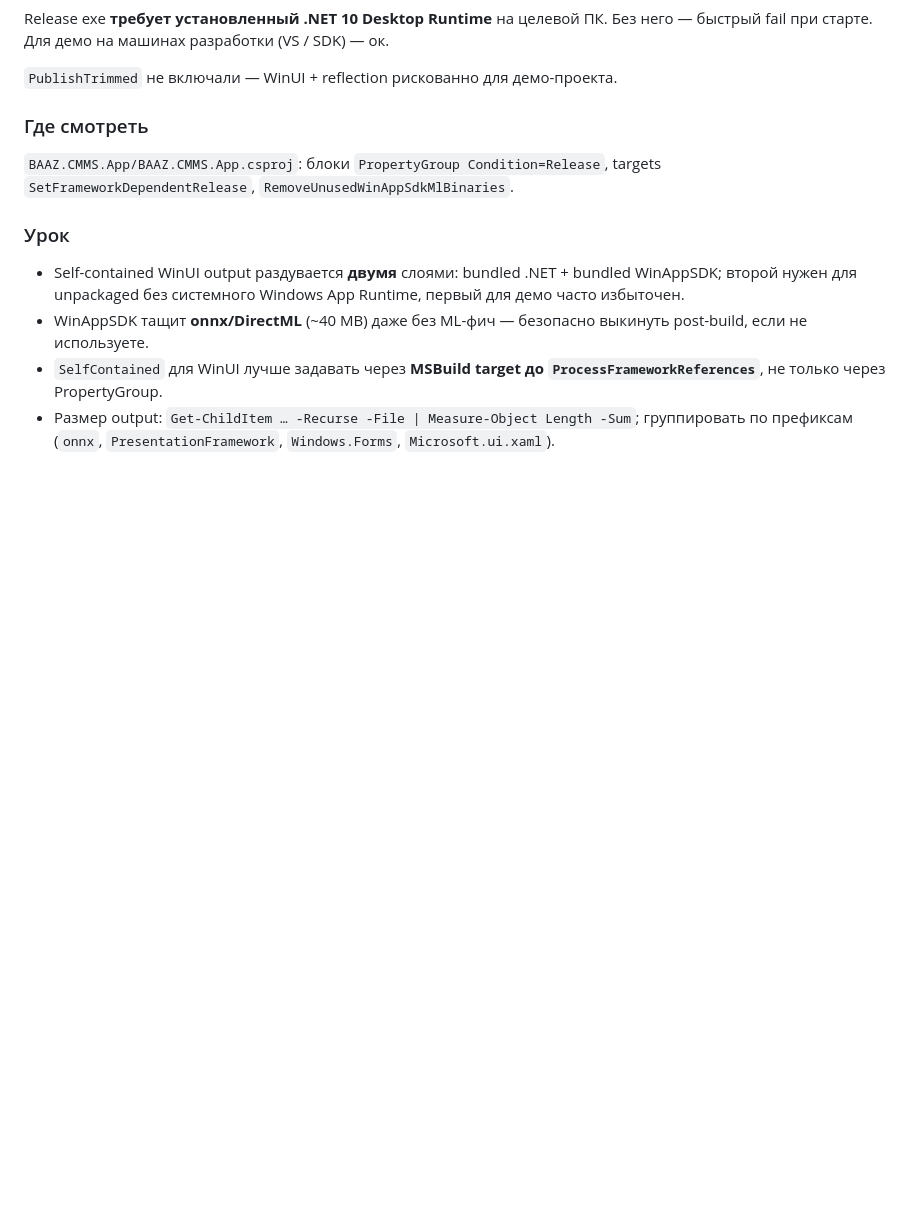
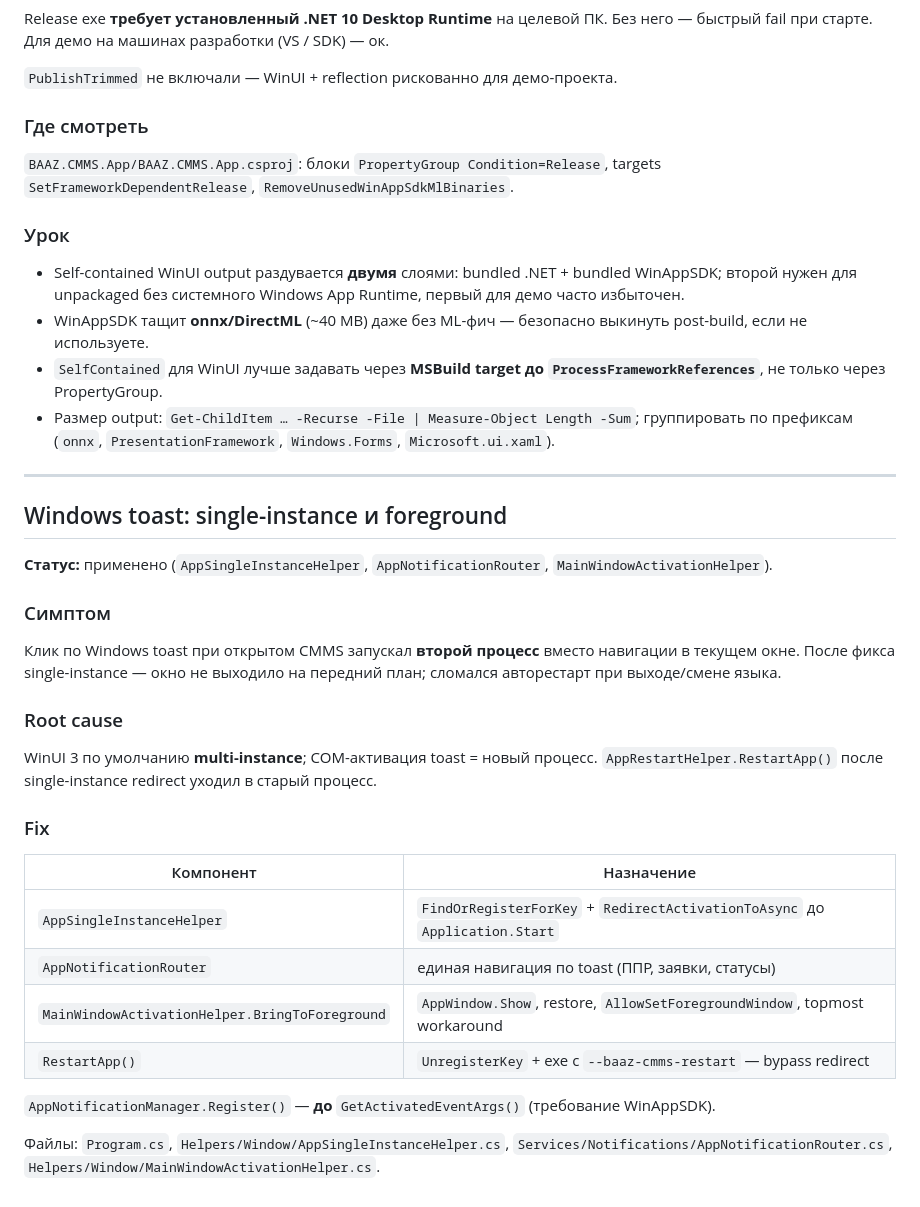
Before and after one commit to chiscake/baaz-cmms, a Markdown page: MEMORY.md, the part around the change. GitHub-like rendering; blank space fills up the shorter version.

Commit message:
docs: AGENTS.md, MEMORY.md update

```diff
--- a/MEMORY.md
+++ b/MEMORY.md
@@ -115,3 +115,30 @@ Release exe **требует установленный .NET 10 Desktop Runtime*
 - WinAppSDK тащит **onnx/DirectML** (~40 MB) даже без ML-фич — безопасно выкинуть post-build, если не используете.
 - `SelfContained` для WinUI лучше задавать через **MSBuild target до `ProcessFrameworkReferences`**, не только через PropertyGroup.
 - Размер output: `Get-ChildItem … -Recurse -File | Measure-Object Length -Sum`; группировать по префиксам (`onnx`, `PresentationFramework`, `Windows.Forms`, `Microsoft.ui.xaml`).
+
+---
+
+## Windows toast: single-instance и foreground
+
+**Статус:** применено (`AppSingleInstanceHelper`, `AppNotificationRouter`, `MainWindowActivationHelper`).
+
+### Симптом
+
+Клик по Windows toast при открытом CMMS запускал **второй процесс** вместо навигации в текущем окне. После фикса single-instance — окно не выходило на передний план; сломался авторестарт при выходе/смене языка.
+
+### Root cause
+
+WinUI 3 по умолчанию **multi-instance**; COM-активация toast = новый процесс. `AppRestartHelper.RestartApp()` после single-instance redirect уходил в старый процесс.
+
+### Fix
+
+| Компонент | Назначение |
+|-----------|------------|
+| `AppSingleInstanceHelper` | `FindOrRegisterForKey` + `RedirectActivationToAsync` до `Application.Start` |
+| `AppNotificationRouter` | единая навигация по toast (ППР, заявки, статусы) |
+| `MainWindowActivationHelper.BringToForeground` | `AppWindow.Show`, restore, `AllowSetForegroundWindow`, topmost workaround |
+| `RestartApp()` | `UnregisterKey` + exe с `--baaz-cmms-restart` — bypass redirect |
+
+`AppNotificationManager.Register()` — **до** `GetActivatedEventArgs()` (требование WinAppSDK).
+
+Файлы: `Program.cs`, `Helpers/Window/AppSingleInstanceHelper.cs`, `Services/Notifications/AppNotificationRouter.cs`, `Helpers/Window/MainWindowActivationHelper.cs`.
```
Also changed, not shown: AGENTS.md (+5 -6 lines).
